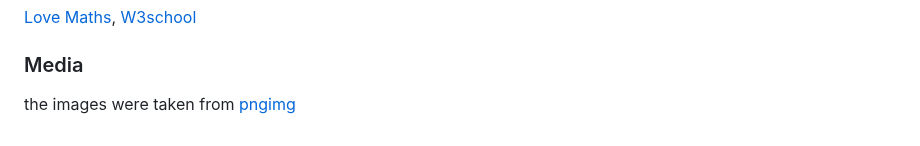
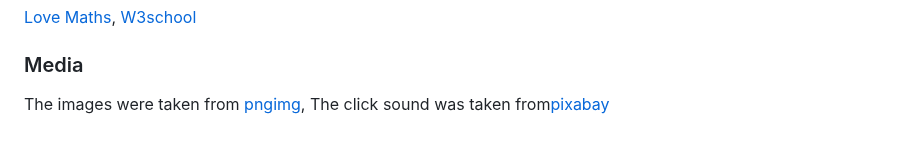
Before and after one commit to Christianalamassi/First-js-project, a Markdown page: README.md, the part around the change. Drawn GitHub-style.

Commit message:
docs: add README.md file

```diff
--- a/README.md
+++ b/README.md
@@ -111,4 +111,5 @@ I confirmed that the colors and fonts are clear for the users, by running it thr
 [Love Maths](https://learn.codeinstitute.net/courses/course-v1:CodeInstitute+LM101+2021_T1/courseware/2d651bf3f23e48aeb9b9218871912b2e/78f3c10a937c4fe09640c7c0098d16bd/?child=first), [W3school](https://www.w3schools.com/js/default.asp)
 
 ### Media
-the images were taken from [pngimg](pngimg.com)
+The images were taken from [pngimg](pngimg.com),
+The click sound was taken from[pixabay](https://pixabay.com/sound-effects/search/button-click/)
```
